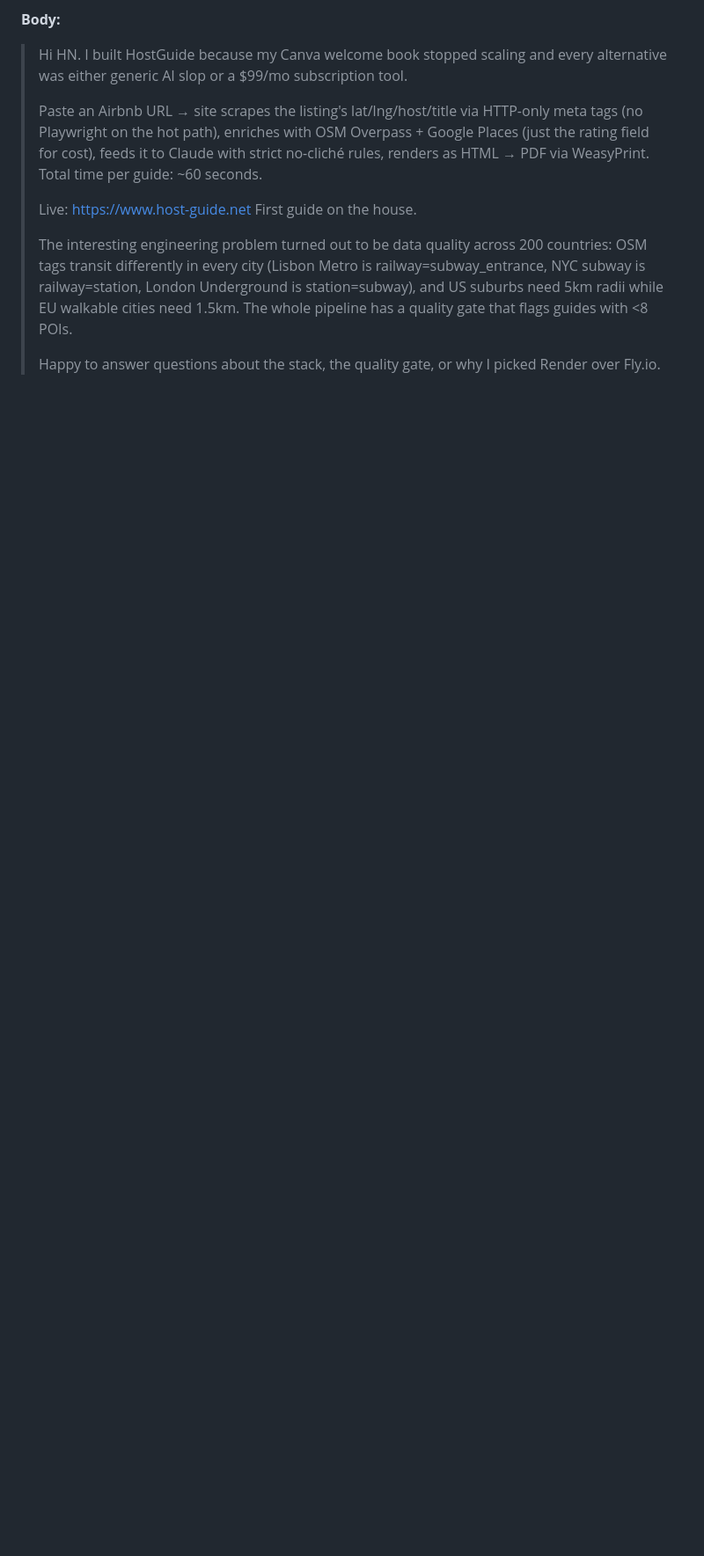
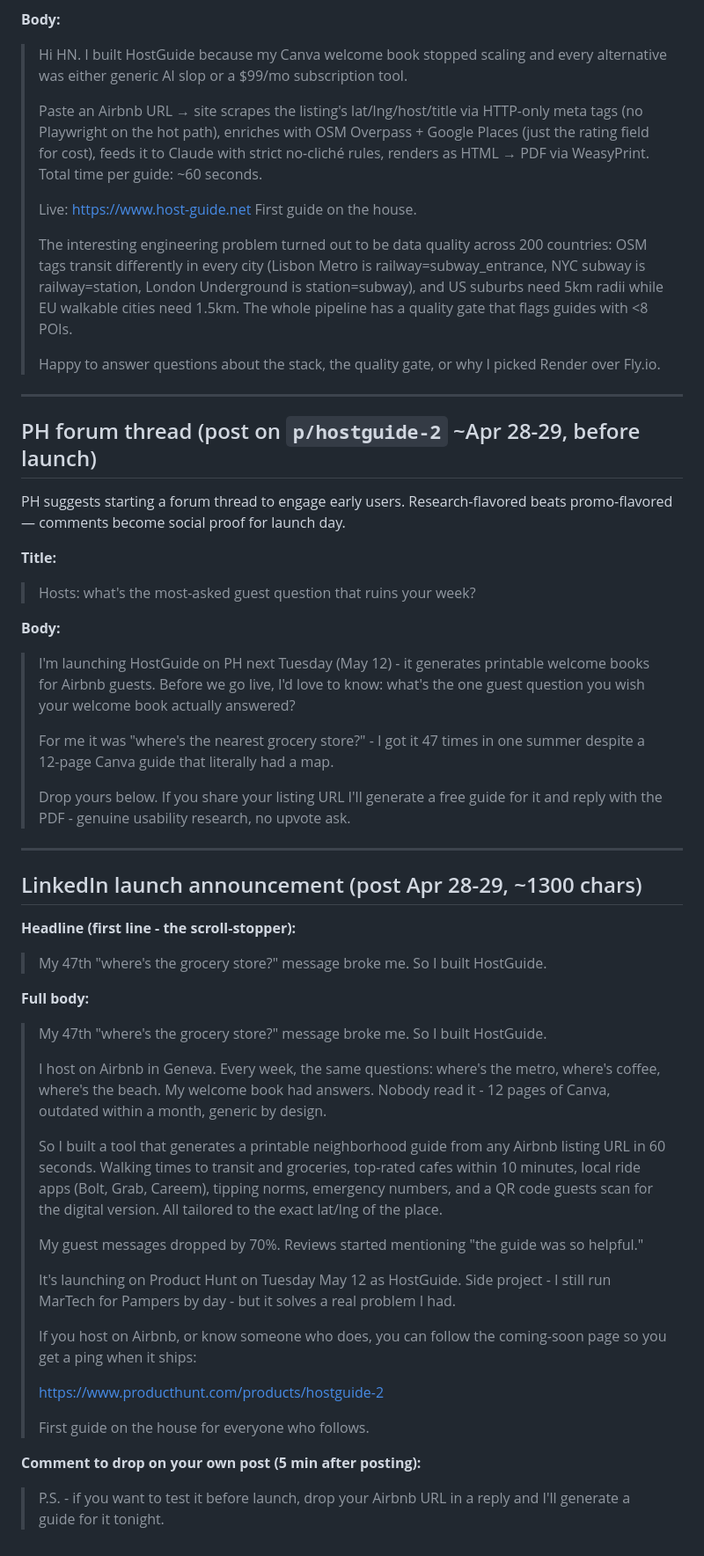
Before and after one commit to umurtuner/hostguide, a Markdown page: tasks/producthunt_launch.md, the part around one of its changes. Shown at 88% size. GitHub-like rendering; blank space fills up the shorter version.

```diff
--- a/tasks/producthunt_launch.md
+++ b/tasks/producthunt_launch.md
@@ -367,3 +370,46 @@ page in the first 4 hours (PH's algorithm weights early velocity heavily).
 > The interesting engineering problem turned out to be data quality across 200 countries: OSM tags transit differently in every city (Lisbon Metro is railway=subway_entrance, NYC subway is railway=station, London Underground is station=subway), and US suburbs need 5km radii while EU walkable cities need 1.5km. The whole pipeline has a quality gate that flags guides with <8 POIs.
 >
 > Happy to answer questions about the stack, the quality gate, or why I picked Render over Fly.io.
+
+---
+
+## PH forum thread (post on `p/hostguide-2` ~Apr 28-29, before launch)
+
+PH suggests starting a forum thread to engage early users. Research-flavored beats promo-flavored — comments become social proof for launch day.
+
+**Title:**
+> Hosts: what's the most-asked guest question that ruins your week?
+
+**Body:**
+> I'm launching HostGuide on PH next Tuesday (May 12) - it generates printable welcome books for Airbnb guests. Before we go live, I'd love to know: what's the one guest question you wish your welcome book actually answered?
+>
+> For me it was "where's the nearest grocery store?" - I got it 47 times in one summer despite a 12-page Canva guide that literally had a map.
+>
+> Drop yours below. If you share your listing URL I'll generate a free guide for it and reply with the PDF - genuine usability research, no upvote ask.
+
+---
+
+## LinkedIn launch announcement (post Apr 28-29, ~1300 chars)
+
+**Headline (first line - the scroll-stopper):**
+> My 47th "where's the grocery store?" message broke me. So I built HostGuide.
+
+**Full body:**
+> My 47th "where's the grocery store?" message broke me. So I built HostGuide.
+>
+> I host on Airbnb in Geneva. Every week, the same questions: where's the metro, where's coffee, where's the beach. My welcome book had answers. Nobody read it - 12 pages of Canva, outdated within a month, generic by design.
+>
+> So I built a tool that generates a printable neighborhood guide from any Airbnb listing URL in 60 seconds. Walking times to transit and groceries, top-rated cafes within 10 minutes, local ride apps (Bolt, Grab, Careem), tipping norms, emergency numbers, and a QR code guests scan for the digital version. All tailored to the exact lat/lng of the place.
+>
+> My guest messages dropped by 70%. Reviews started mentioning "the guide was so helpful."
+>
+> It's launching on Product Hunt on Tuesday May 12 as HostGuide. Side project - I still run MarTech for Pampers by day - but it solves a real problem I had.
+>
+> If you host on Airbnb, or know someone who does, you can follow the coming-soon page so you get a ping when it ships:
+>
+> https://www.producthunt.com/products/hostguide-2
+>
+> First guide on the house for everyone who follows.
+
+**Comment to drop on your own post (5 min after posting):**
+> P.S. - if you want to test it before launch, drop your Airbnb URL in a reply and I'll generate a guide for it tonight.
```
Also changed, not shown: other parts of tasks/producthunt_launch.md (+19 -16 lines).
